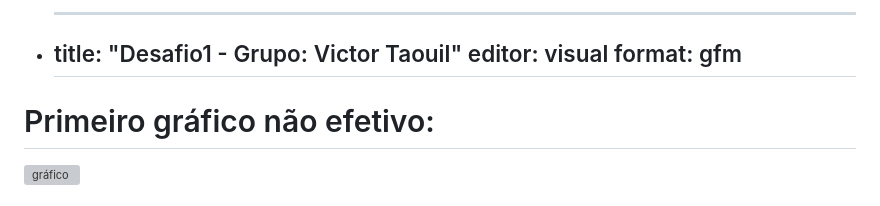
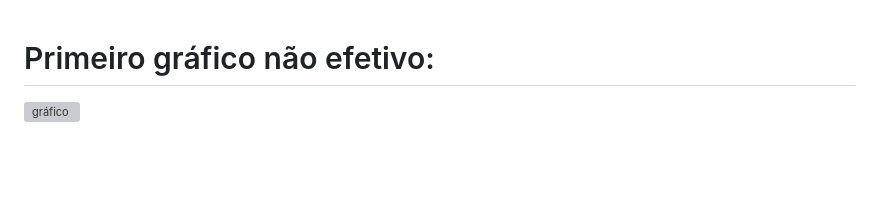
Before and after one commit to victortaouil/CE303_2024, a Markdown page: desafio1.md, the part around the change. GitHub-like rendering; blank space fills up the shorter version; grey boxes are pictures that could not be loaded.

```diff
--- a/desafio1.md
+++ b/desafio1.md
@@ -1,13 +1,4 @@
-
--   <div>
-
-    ---
-    title: "Desafio1 - Grupo: Victor Taouil"
-    editor: visual
-    format: gfm
-    ---
-
-    </div>
+<!-- -*- mode: gfm -*- -->
 
 # Primeiro gráfico não efetivo:
 ![gráfico](https://fivethirtyeight.com/wp-content/uploads/2021/09/mithani-sweedler.RECALL-EASY-0910-1.png)
```
